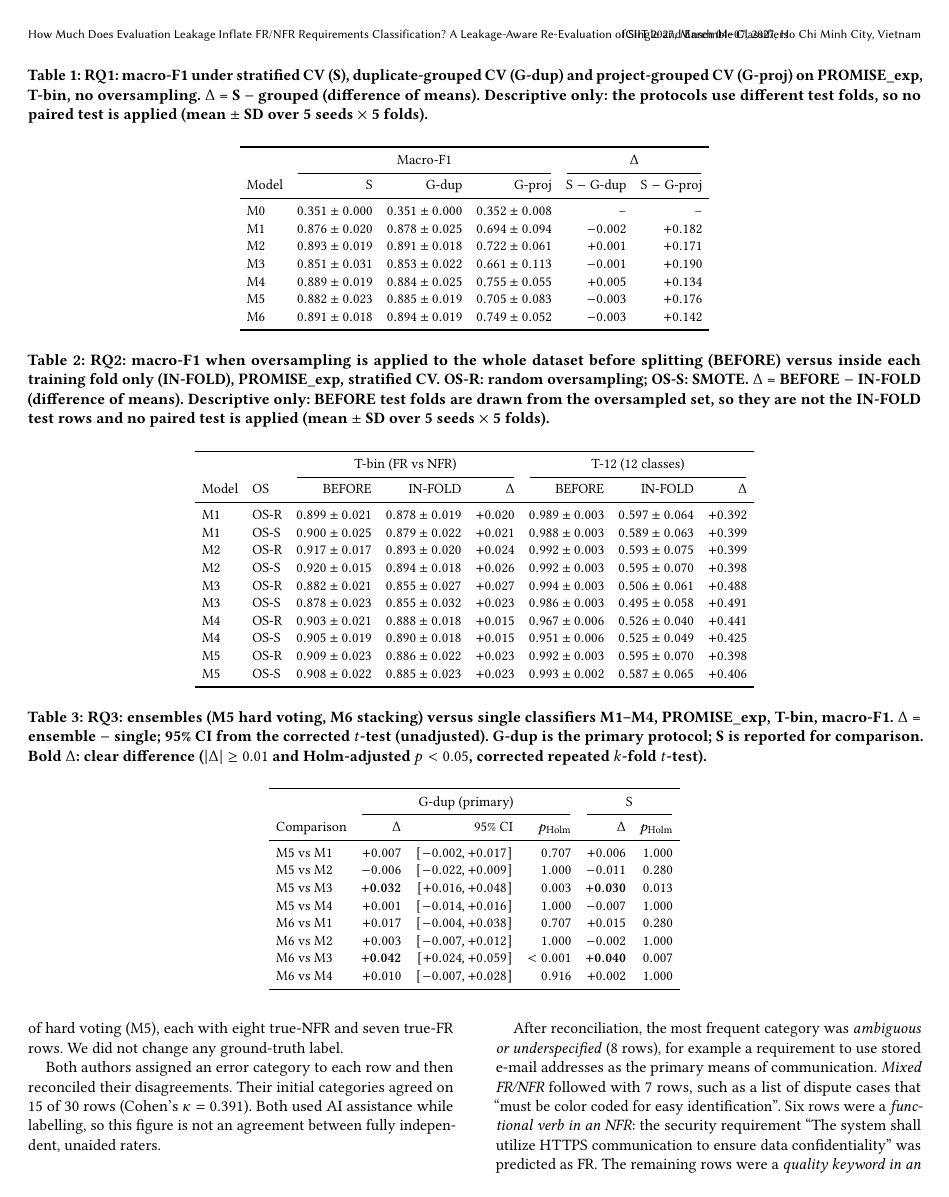
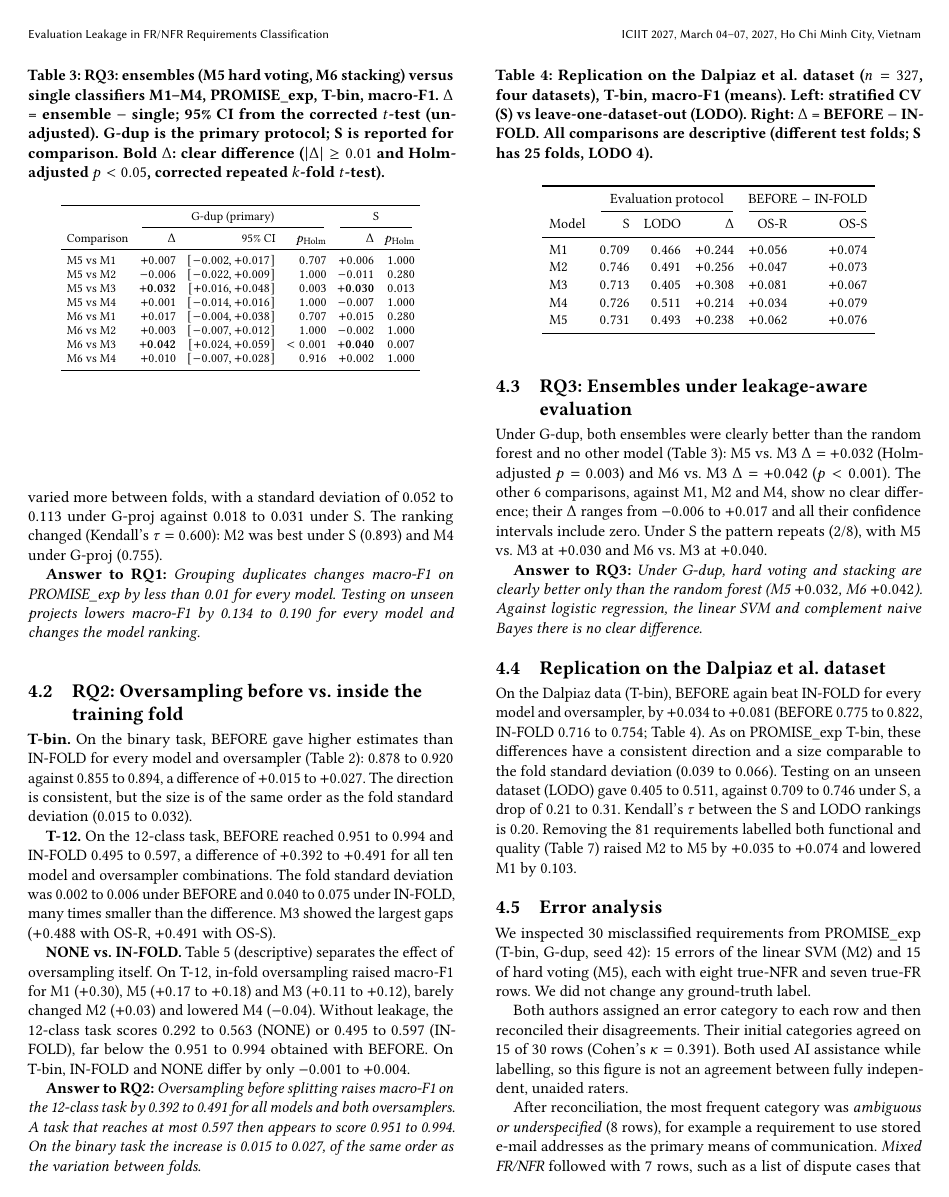
Before and after one commit to TaiNguyen66/fr_nfr_ensemble_research, a LaTeX paper (paper_iciit/main.tex, which reads paper_iciit/tables/rq3.tex): page 5 of 8. Compiled offline with pdfLaTeX.

Commit message:
ICIIT version layout: short running title, RQ1/RQ2 tables placed next to results, single-column RQ3 table, no placeholder ACM footer

```diff
--- a/paper_iciit/main.tex
+++ b/paper_iciit/main.tex
@@ -13,6 +13,7 @@
 
 \setcopyright{none}
 \settopmatter{printacmref=false}
+\renewcommand\footnotetextcopyrightpermission[1]{}
 \acmConference[ICIIT 2027]{2027 12th International Conference on Intelligent Information Technology}{March 04--07, 2027}{Ho Chi Minh City, Vietnam}
 
 \begin{document}
--- a/paper_iciit/tables/rq3.tex
+++ b/paper_iciit/tables/rq3.tex
@@ -1,9 +1,9 @@
-\begin{table*}[t]
+\begin{table}[t]
 \centering
 \caption{RQ3: ensembles (M5 hard voting, M6 stacking) versus single classifiers M1--M4, PROMISE\_exp, T-bin, macro-F1. $\Delta$ = ensemble $-$ single; 95\% CI from the corrected $t$-test (unadjusted). G-dup is the primary protocol; S is reported for comparison. Bold $\Delta$: clear difference ($|\Delta| \geq 0.01$ and Holm-adjusted $p < 0.05$, corrected repeated $k$-fold $t$-test).}
 \label{tab:rq3}
-\small
-\setlength{\tabcolsep}{4pt}
+\footnotesize
+\setlength{\tabcolsep}{3pt}
 \begin{tabular}{lrrrrr}
 \toprule
 & \multicolumn{3}{c}{G-dup (primary)} & \multicolumn{2}{c}{S} \\
```
Also changed, not shown: paper_iciit/sections/method.tex (+3 -0 lines), paper_iciit/sections/results.tex (+0 -2 lines), paper_iciit/main.tex (2 more changed lines), paper_iciit/tables/rq3.tex (2 more changed lines).
